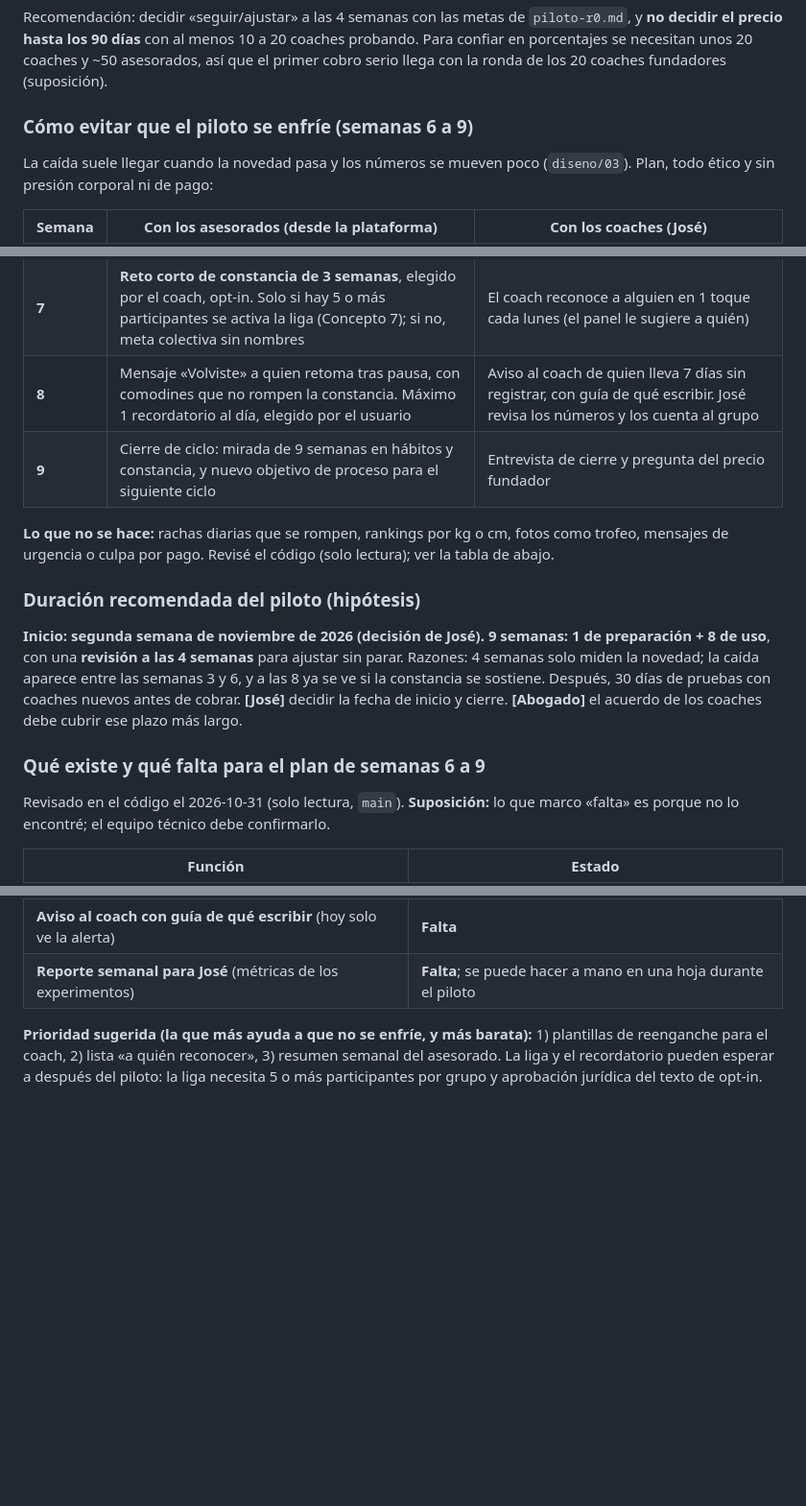
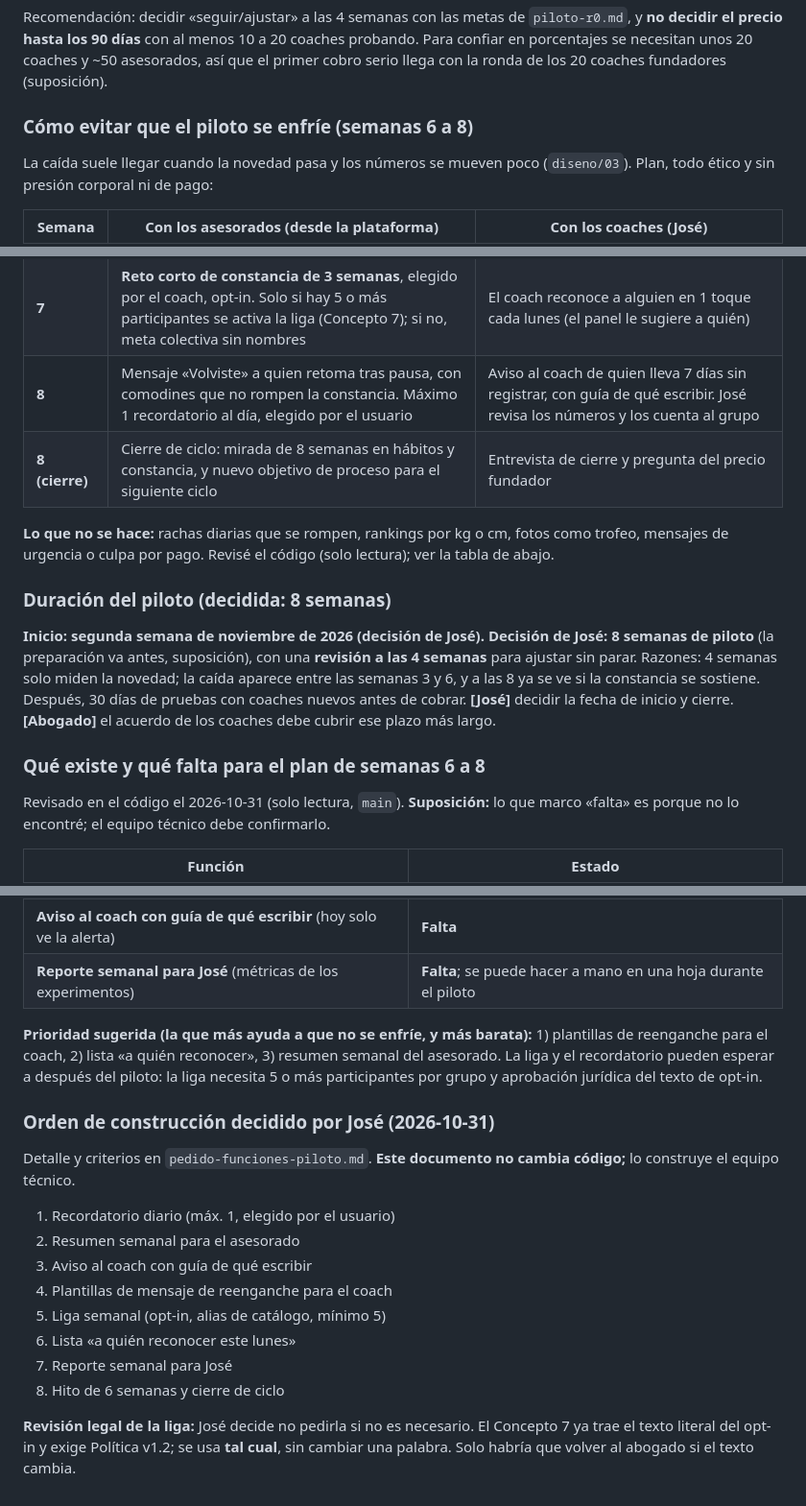
Before and after one commit to joseleo984-cmyk/P-rdida-de-grasa, a Markdown page: equipo/comercial/propuesta-comercial.md, 3 parts joined by grey strips. Shown at 96% size. GitHub-like rendering; blank space fills up the shorter version.

```diff
--- a/equipo/comercial/propuesta-comercial.md
+++ b/equipo/comercial/propuesta-comercial.md
@@ -167,7 +167,7 @@ Con ~2 coaches y ~10 adultos **no hay estadística, hay señales**. Plan sugerid
 
 Recomendación: decidir «seguir/ajustar» a las 4 semanas con las metas de `piloto-r0.md`, y **no decidir el precio hasta los 90 días** con al menos 10 a 20 coaches probando. Para confiar en porcentajes se necesitan unos 20 coaches y ~50 asesorados, así que el primer cobro serio llega con la ronda de los 20 coaches fundadores (suposición).
 
-### Cómo evitar que el piloto se enfríe (semanas 6 a 9)
+### Cómo evitar que el piloto se enfríe (semanas 6 a 8)
 La caída suele llegar cuando la novedad pasa y los números se mueven poco (`diseno/03`). Plan, todo ético y sin presión corporal ni de pago:
 
 | Semana | Con los asesorados (desde la plataforma) | Con los coaches (José) |
@@ -175,14 +175,14 @@ La caída suele llegar cuando la novedad pasa y los números se mueven poco (`di
 | **6** | **Hito de proceso**: «6 semanas de constancia» (por semanas, no por peso). Resumen semanal que muestre lo logrado en hábitos | Llamada de 15 min a cada coach: ¿qué asesorado se está apagando? José entrega una plantilla de mensaje amable, sin mencionar pagos |
 | **7** | **Reto corto de constancia de 3 semanas**, elegido por el coach, opt-in. Solo si hay 5 o más participantes se activa la liga (Concepto 7); si no, meta colectiva sin nombres | El coach reconoce a alguien en 1 toque cada lunes (el panel le sugiere a quién) |
 | **8** | Mensaje «Volviste» a quien retoma tras pausa, con comodines que no rompen la constancia. Máximo 1 recordatorio al día, elegido por el usuario | Aviso al coach de quien lleva 7 días sin registrar, con guía de qué escribir. José revisa los números y los cuenta al grupo |
-| **9** | Cierre de ciclo: mirada de 9 semanas en hábitos y constancia, y nuevo objetivo de proceso para el siguiente ciclo | Entrevista de cierre y pregunta del precio fundador |
+| **8 (cierre)** | Cierre de ciclo: mirada de 8 semanas en hábitos y constancia, y nuevo objetivo de proceso para el siguiente ciclo | Entrevista de cierre y pregunta del precio fundador |
 
 **Lo que no se hace:** rachas diarias que se rompen, rankings por kg o cm, fotos como trofeo, mensajes de urgencia o culpa por pago. Revisé el código (solo lectura); ver la tabla de abajo.
 
-### Duración recomendada del piloto (hipótesis)
-**Inicio: segunda semana de noviembre de 2026 (decisión de José).** **9 semanas: 1 de preparación + 8 de uso**, con una **revisión a las 4 semanas** para ajustar sin parar. Razones: 4 semanas solo miden la novedad; la caída aparece entre las semanas 3 y 6, y a las 8 ya se ve si la constancia se sostiene. Después, 30 días de pruebas con coaches nuevos antes de cobrar. **[José]** decidir la fecha de inicio y cierre. **[Abogado]** el acuerdo de los coaches debe cubrir ese plazo más largo.
+### Duración del piloto (decidida: 8 semanas)
+**Inicio: segunda semana de noviembre de 2026 (decisión de José).** **Decisión de José: 8 semanas de piloto** (la preparación va antes, suposición), con una **revisión a las 4 semanas** para ajustar sin parar. Razones: 4 semanas solo miden la novedad; la caída aparece entre las semanas 3 y 6, y a las 8 ya se ve si la constancia se sostiene. Después, 30 días de pruebas con coaches nuevos antes de cobrar. **[José]** decidir la fecha de inicio y cierre. **[Abogado]** el acuerdo de los coaches debe cubrir ese plazo más largo.
 
-### Qué existe y qué falta para el plan de semanas 6 a 9
+### Qué existe y qué falta para el plan de semanas 6 a 8
 Revisado en el código el 2026-10-31 (solo lectura, `main`). **Suposición:** lo que marco «falta» es porque no lo encontré; el equipo técnico debe confirmarlo.
 
 | Función | Estado |
@@ -203,3 +203,17 @@ Revisado en el código el 2026-10-31 (solo lectura, `main`). **Suposición:** lo
 | **Reporte semanal para José** (métricas de los experimentos) | **Falta**; se puede hacer a mano en una hoja durante el piloto |
 
 **Prioridad sugerida (la que más ayuda a que no se enfríe, y más barata):** 1) plantillas de reenganche para el coach, 2) lista «a quién reconocer», 3) resumen semanal del asesorado. La liga y el recordatorio pueden esperar a después del piloto: la liga necesita 5 o más participantes por grupo y aprobación jurídica del texto de opt-in.
+
+### Orden de construcción decidido por José (2026-10-31)
+Detalle y criterios en `pedido-funciones-piloto.md`. **Este documento no cambia código;** lo construye el equipo técnico.
+
+1. Recordatorio diario (máx. 1, elegido por el usuario)
+2. Resumen semanal para el asesorado
+3. Aviso al coach con guía de qué escribir
+4. Plantillas de mensaje de reenganche para el coach
+5. Liga semanal (opt-in, alias de catálogo, mínimo 5)
+6. Lista «a quién reconocer este lunes»
+7. Reporte semanal para José
+8. Hito de 6 semanas y cierre de ciclo
+
+**Revisión legal de la liga:** José decide no pedirla si no es necesario. El Concepto 7 ya trae el texto literal del opt-in y exige Política v1.2; se usa **tal cual**, sin cambiar una palabra. Solo habría que volver al abogado si el texto cambia.
```
Also changed, not shown: other parts of equipo/comercial/propuesta-comercial.md (+1 -1 lines), equipo/comercial/pedido-funciones-piloto.md (added, +18 -0 lines), equipo/decisiones-negocio.md (+4 -2 lines).
